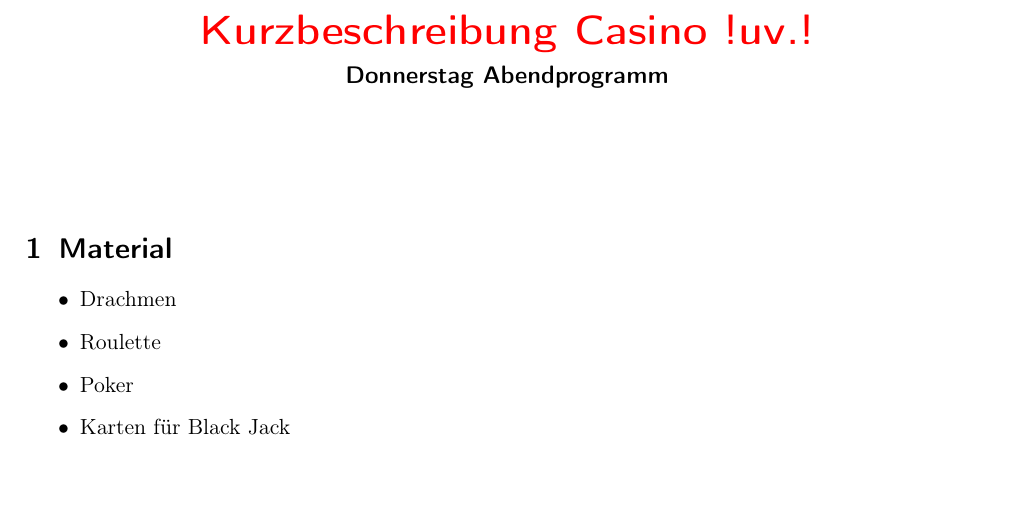
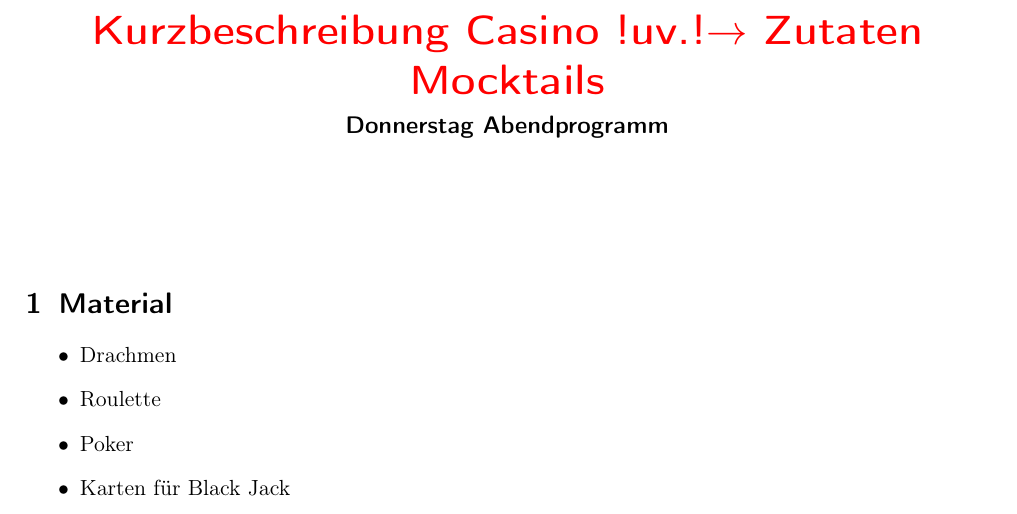
Before and after one commit to MaCza-droid/Gameshow-Casion-2026, a LaTeX document (Casino.tex): part of page 1 of 2, cut so that both start at the same text, the shorter picture padded with empty space. Compiled offline with pdfLaTeX.

Commit message:
Update title to include 'Zutaten Mocktails'

```diff
--- a/Casino.tex
+++ b/Casino.tex
@@ -18,7 +18,7 @@
 }
 \pagestyle{empty}
 
-\title{\textcolor{red}{Kurzbeschreibung Casino !uv.!}}
+\title{\textcolor{red}{Kurzbeschreibung Casino !uv.!$\to$ Zutaten Mocktails}}
 \subtitle{Donnerstag Abendprogramm}
 \author{}
 \date{}
```
